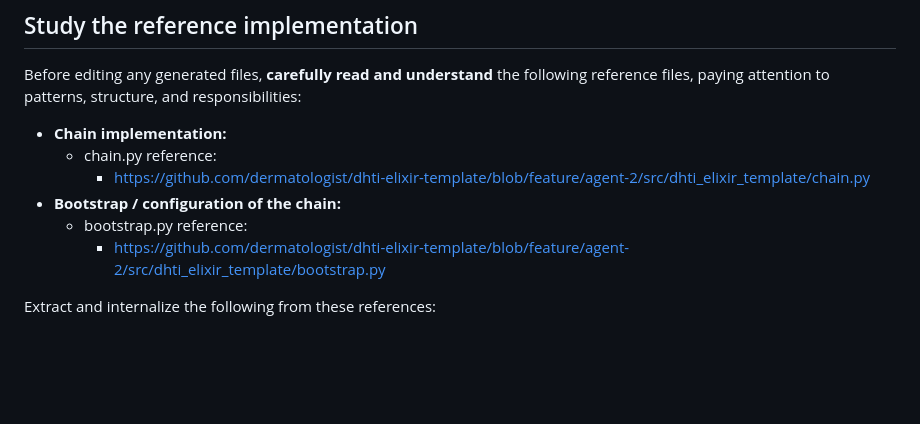
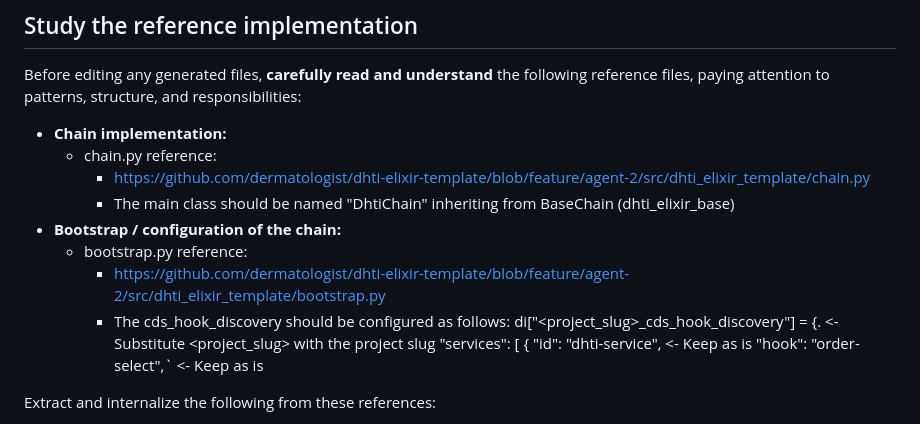
Before and after one commit to dermatologist/dhti, a Markdown page: prompts/elixir.md, the part around the change. Drawn GitHub-style; blank space fills up the shorter version.

Commit message:
docs: update elixir.md with class naming and configuration details for DhtiChain

```diff
--- a/prompts/elixir.md
+++ b/prompts/elixir.md
@@ -38,9 +38,16 @@ Before editing any generated files, **carefully read and understand** the follow
 - **Chain implementation:**
   - chain.py reference:
     - <https://github.com/dermatologist/dhti-elixir-template/blob/feature/agent-2/src/dhti_elixir_template/chain.py>
+    - The main class should be named "DhtiChain" inheriting from BaseChain (dhti_elixir_base)
 - **Bootstrap / configuration of the chain:**
   - bootstrap.py reference:
     - <https://github.com/dermatologist/dhti-elixir-template/blob/feature/agent-2/src/dhti_elixir_template/bootstrap.py>
+    - The cds_hook_discovery should be configured as follows:
+    di["<project_slug>_cds_hook_discovery"] = {. <- Substitute <project_slug> with the project slug
+        "services": [
+            {
+                "id": "dhti-service",   <- Keep as is
+                "hook": "order-select",` <- Keep as is
 
 Extract and internalize the following from these references:
 
```
